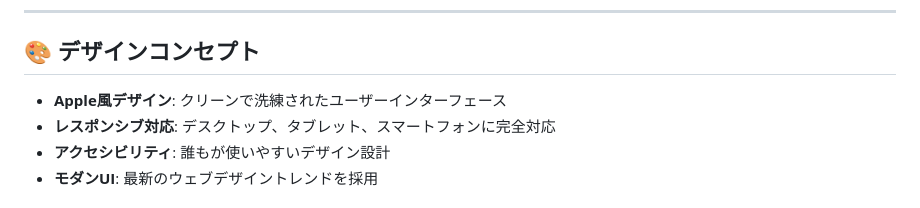
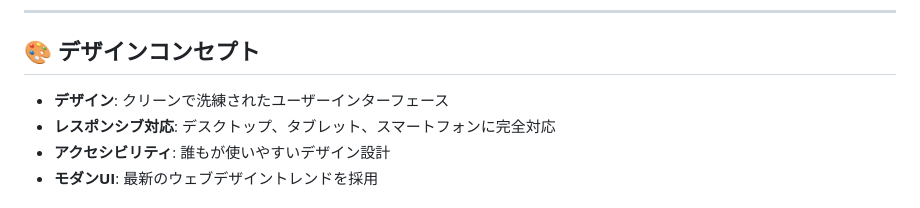
Before and after one commit to kokisuke/campus-ride, a Markdown page: README.md, the part around the change. Drawn GitHub-style.

Commit message:
Update design concept description in README

```diff
--- a/README.md
+++ b/README.md
@@ -76,7 +76,7 @@
 ---
 
 ## 🎨 デザインコンセプト
-- **Apple風デザイン**: クリーンで洗練されたユーザーインターフェース
+- **デザイン**: クリーンで洗練されたユーザーインターフェース
 - **レスポンシブ対応**: デスクトップ、タブレット、スマートフォンに完全対応
 - **アクセシビリティ**: 誰もが使いやすいデザイン設計
 - **モダンUI**: 最新のウェブデザイントレンドを採用
```
